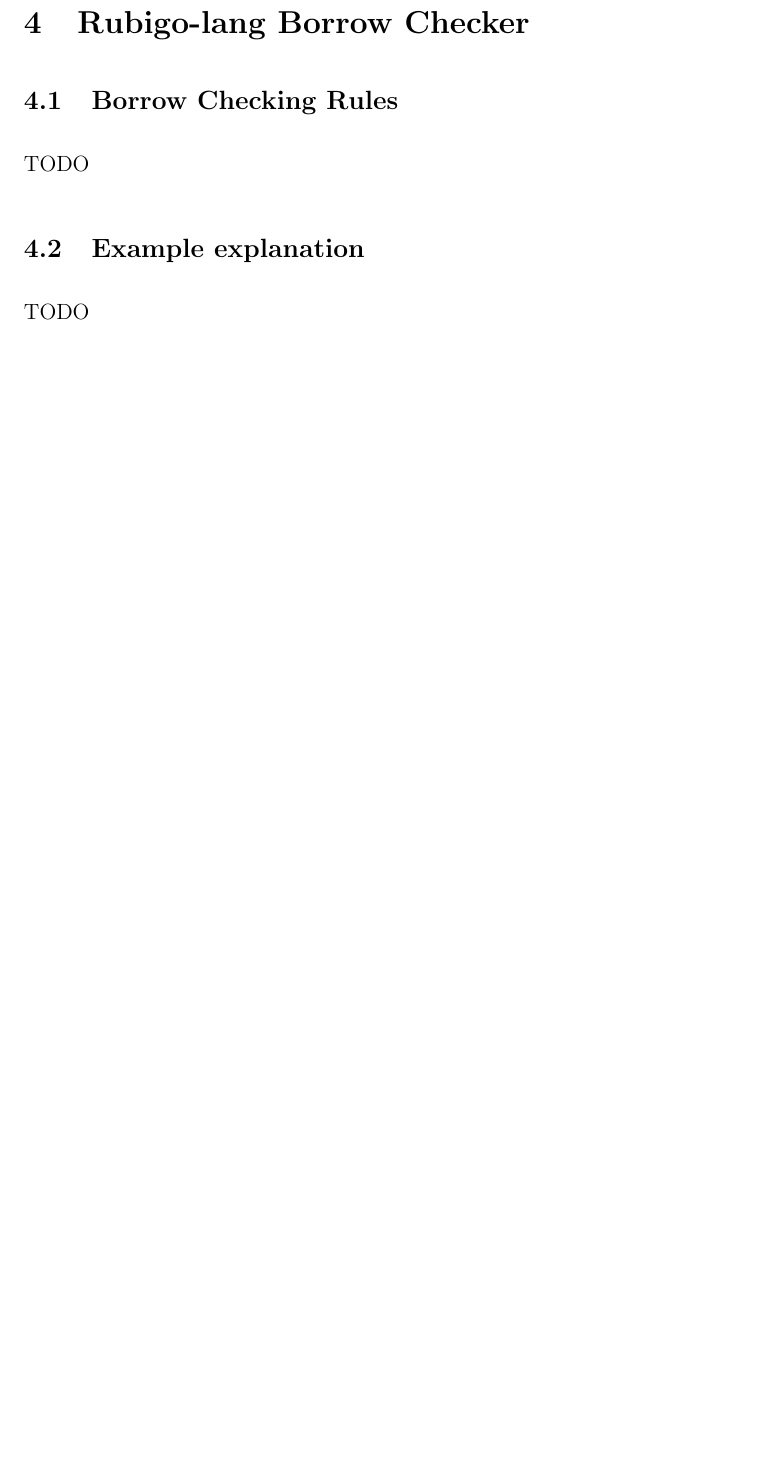
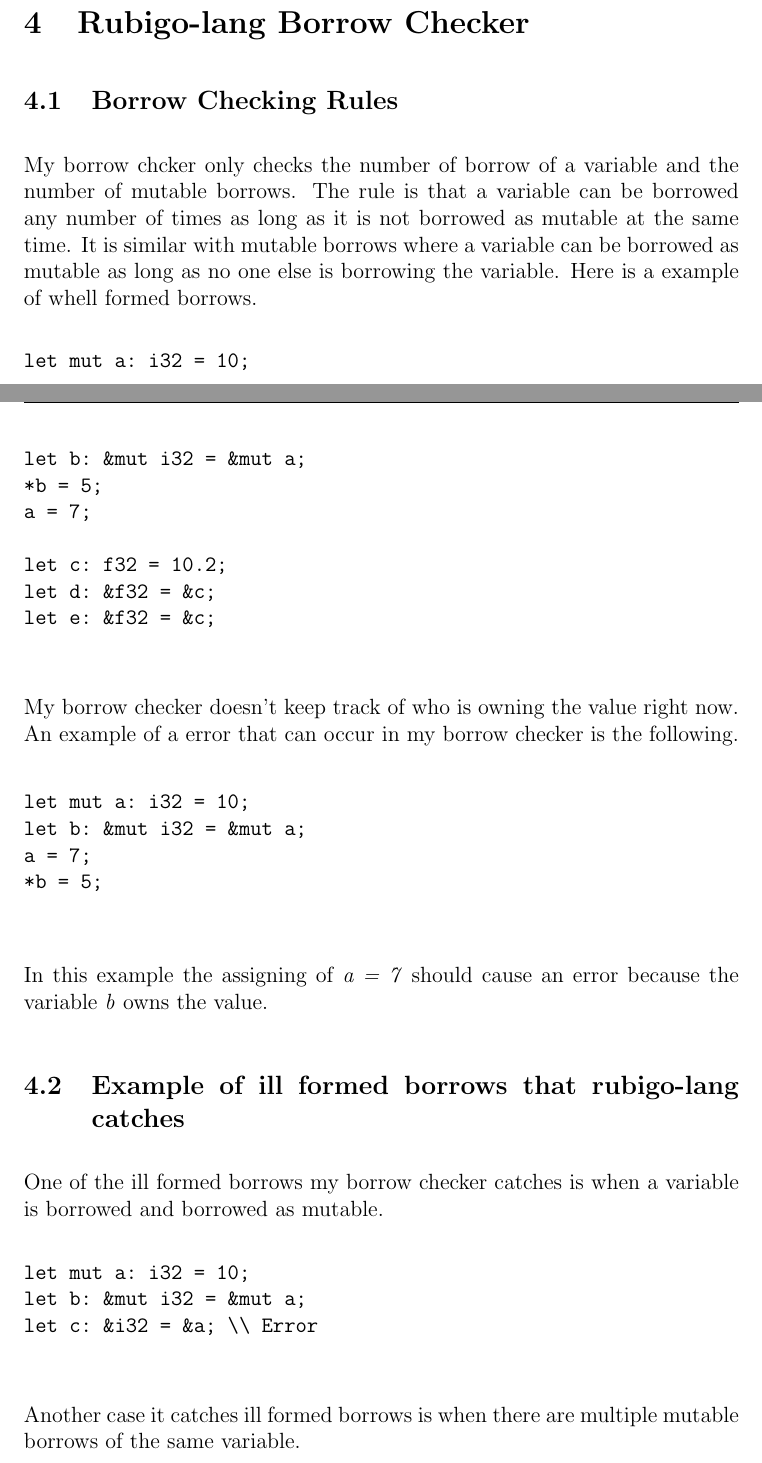
Before and after one commit to Blinningjr/rubigo-lang, a LaTeX problem sheet (documents/HOME_EXAM.tex): part of page 16 of 17 before the commit and two parts of pages 16 and 17 of 19 after it, the two joined at a grey line, cut so that both start at the same text, the shorter picture padded with empty space. Compiled offline with pdfLaTeX.

Commit message:
Finished the borrow checker section

```diff
--- a/documents/HOME_EXAM.tex
+++ b/documents/HOME_EXAM.tex
@@ -583,8 +583,41 @@ let var: bool = !true;
 
     \section{Rubigo-lang Borrow Checker}
     	\subsection{Borrow Checking Rules}
- 		TODO
+ 		My borrow chcker only checks the number of borrow of a variable and the number of mutable borrows. The rule is that a variable can be borrowed any number of times as long as it is not borrowed as mutable at the same time. It is similar with mutable borrows where a variable can be borrowed as mutable as long as no one else is borrowing the variable. Here is a example of whell formed borrows.
+	\begin{verbatim}
+let mut a: i32 = 10;
+let b: &mut i32 = &mut a;
+*b = 5;
+a = 7;
+
+let c: f32 = 10.2;
+let d: &f32 = &c;
+let e: &f32 = &c;
+    	\end{verbatim}
+
+		My borrow checker doesn't keep track of who is owning the value right now. An example of a error that can occur in my borrow checker is the following.
+
+	\begin{verbatim}
+let mut a: i32 = 10;
+let b: &mut i32 = &mut a;
+a = 7;
+*b = 5;
+    	\end{verbatim}
+
+	In this example the assigning of \emph{a = 7} should cause an error because the variable \emph{b} owns the value.
 
 
-	\subsection{Example explanation}
- 		TODO
+
+	\subsection{Example of ill formed borrows that rubigo-lang catches}
+		One of the ill formed borrows my borrow checker catches is when a variable is borrowed and borrowed as mutable.
+	\begin{verbatim}
+let mut a: i32 = 10;
+let b: &mut i32 = &mut a;
+let c: &i32 = &a; \\ Error
+    	\end{verbatim}
+
+	Another case it catches ill formed borrows is when there are multiple mutable borrows of the same variable.
+	\begin{verbatim}
+let mut a: i32 = 10;
+let b: &mut i32 = &mut a;
+let c: &mut i32 = &mut a; \\ Error
@@ -590,0 +631 @@ let var: bool = !true;
+    let c: i32 = 20;
```
Also changed, not shown: documents/HOME_EXAM.pdf, documents/HOME_EXAM.tex (13 more changed lines).
